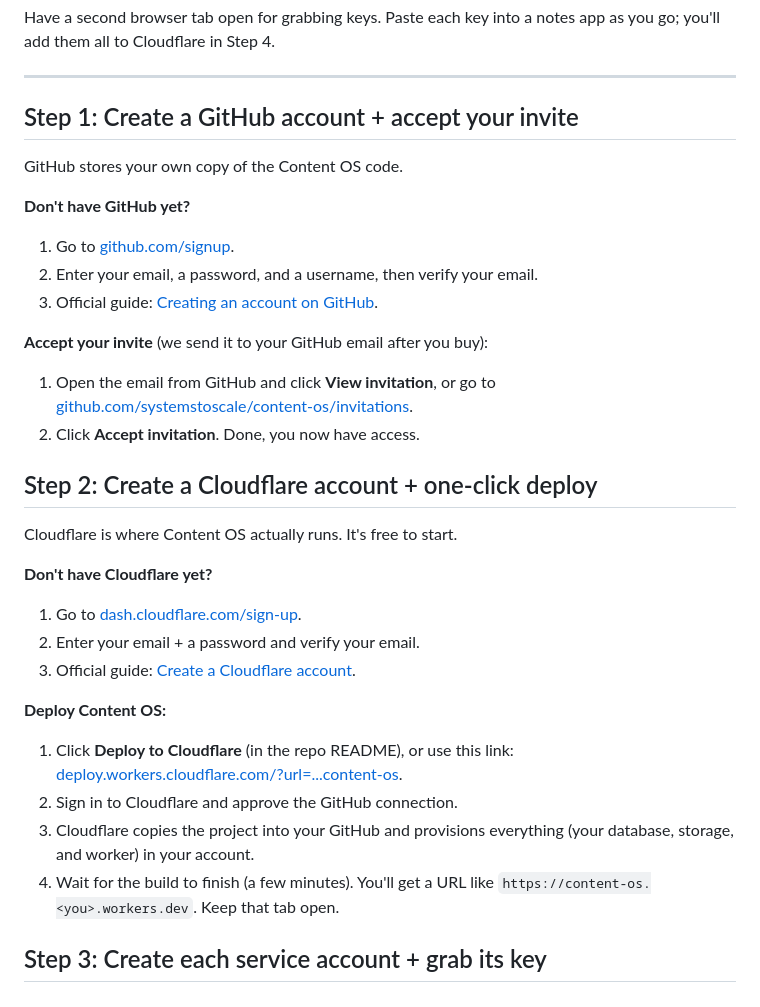
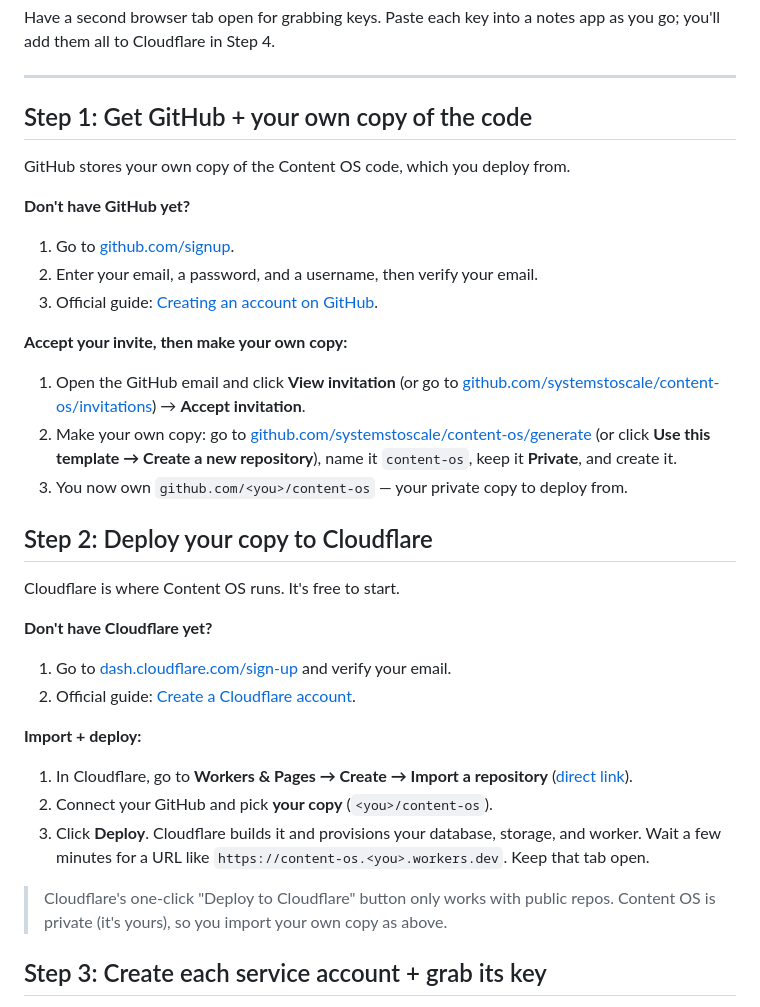
Before and after one commit to systemstoscale/content-os, a Markdown page: SETUP.md, the part around the change. Rendered like a GitHub page.

Commit message:
chore: sync from monorepo

```diff
--- a/SETUP.md
+++ b/SETUP.md
@@ -35,37 +35,42 @@ as you go; you'll add them all to Cloudflare in Step 4.
 
 ---
 
-## Step 1: Create a GitHub account + accept your invite
+## Step 1: Get GitHub + your own copy of the code
 
-GitHub stores your own copy of the Content OS code.
+GitHub stores your own copy of the Content OS code, which you deploy from.
 
 **Don't have GitHub yet?**
 1. Go to [github.com/signup](https://github.com/signup).
 2. Enter your email, a password, and a username, then verify your email.
 3. Official guide: [Creating an account on GitHub](https://docs.github.com/en/get-started/start-your-journey/creating-an-account-on-github).
 
-**Accept your invite** (we send it to your GitHub email after you buy):
-1. Open the email from GitHub and click **View invitation**, or go to
-   [github.com/systemstoscale/content-os/invitations](https://github.com/systemstoscale/content-os/invitations).
-2. Click **Accept invitation**. Done, you now have access.
+**Accept your invite, then make your own copy:**
+1. Open the GitHub email and click **View invitation** (or go to
+   [github.com/systemstoscale/content-os/invitations](https://github.com/systemstoscale/content-os/invitations)) → **Accept invitation**.
+2. Make your own copy: go to
+   [github.com/systemstoscale/content-os/generate](https://github.com/systemstoscale/content-os/generate)
+   (or click **Use this template → Create a new repository**), name it `content-os`,
+   keep it **Private**, and create it.
+3. You now own `github.com/<you>/content-os` — your private copy to deploy from.
 
-## Step 2: Create a Cloudflare account + one-click deploy
+## Step 2: Deploy your copy to Cloudflare
 
-Cloudflare is where Content OS actually runs. It's free to start.
+Cloudflare is where Content OS runs. It's free to start.
 
 **Don't have Cloudflare yet?**
-1. Go to [dash.cloudflare.com/sign-up](https://dash.cloudflare.com/sign-up).
-2. Enter your email + a password and verify your email.
-3. Official guide: [Create a Cloudflare account](https://developers.cloudflare.com/fundamentals/setup/account/create-account/).
+1. Go to [dash.cloudflare.com/sign-up](https://dash.cloudflare.com/sign-up) and verify your email.
+2. Official guide: [Create a Cloudflare account](https://developers.cloudflare.com/fundamentals/setup/account/create-account/).
 
-**Deploy Content OS:**
-1. Click **Deploy to Cloudflare** (in the repo README), or use this link:
-   [deploy.workers.cloudflare.com/?url=...content-os](https://deploy.workers.cloudflare.com/?url=https://github.com/systemstoscale/content-os).
-2. Sign in to Cloudflare and approve the GitHub connection.
-3. Cloudflare copies the project into your GitHub and provisions everything
-   (your database, storage, and worker) in your account.
-4. Wait for the build to finish (a few minutes). You'll get a URL like
-   `https://content-os.<you>.workers.dev`. Keep that tab open.
+**Import + deploy:**
+1. In Cloudflare, go to **Workers & Pages → Create → Import a repository**
+   ([direct link](https://dash.cloudflare.com/?to=/:account/workers-and-pages/create)).
+2. Connect your GitHub and pick **your copy** (`<you>/content-os`).
+3. Click **Deploy**. Cloudflare builds it and provisions your database, storage,
+   and worker. Wait a few minutes for a URL like `https://content-os.<you>.workers.dev`.
+   Keep that tab open.
+
+> Cloudflare's one-click "Deploy to Cloudflare" button only works with public
+> repos. Content OS is private (it's yours), so you import your own copy as above.
 
 ## Step 3: Create each service account + grab its key
 
```
Also changed, not shown: README.md (+4 -4 lines).
